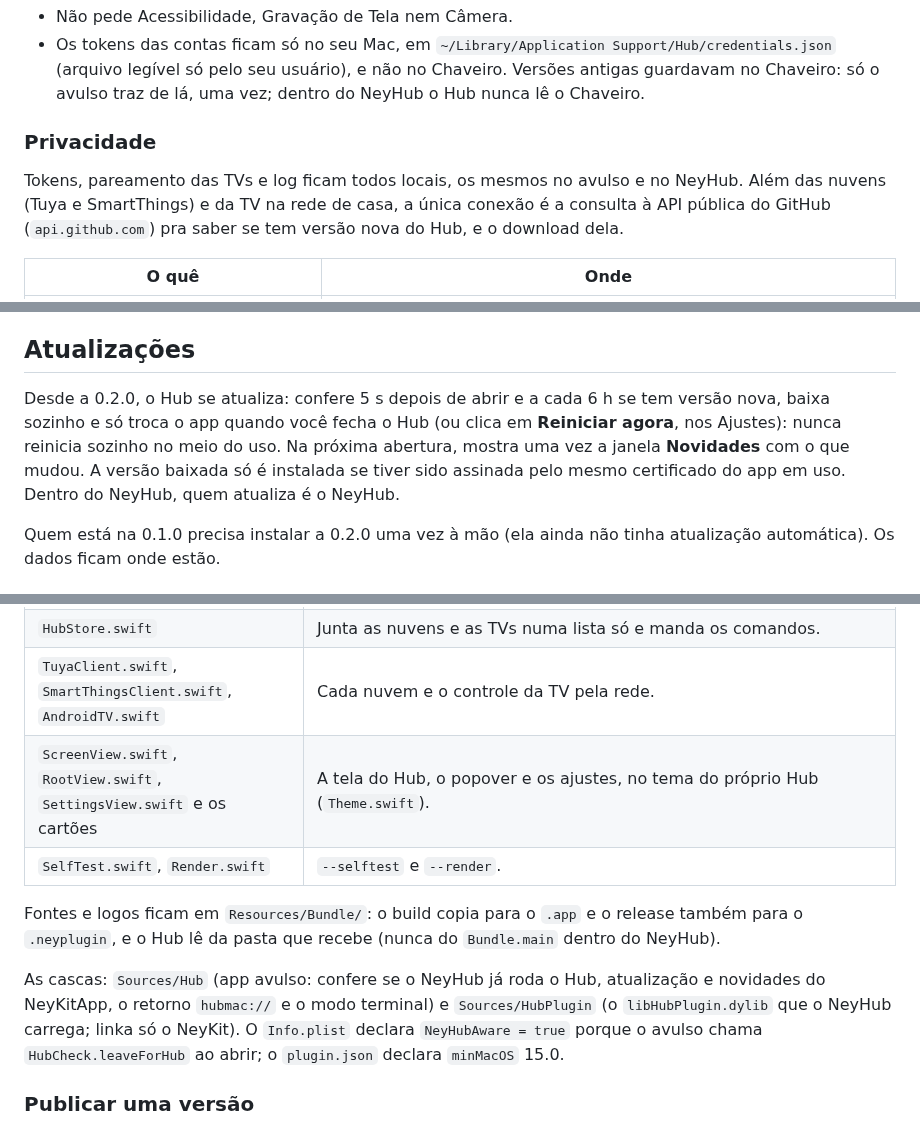
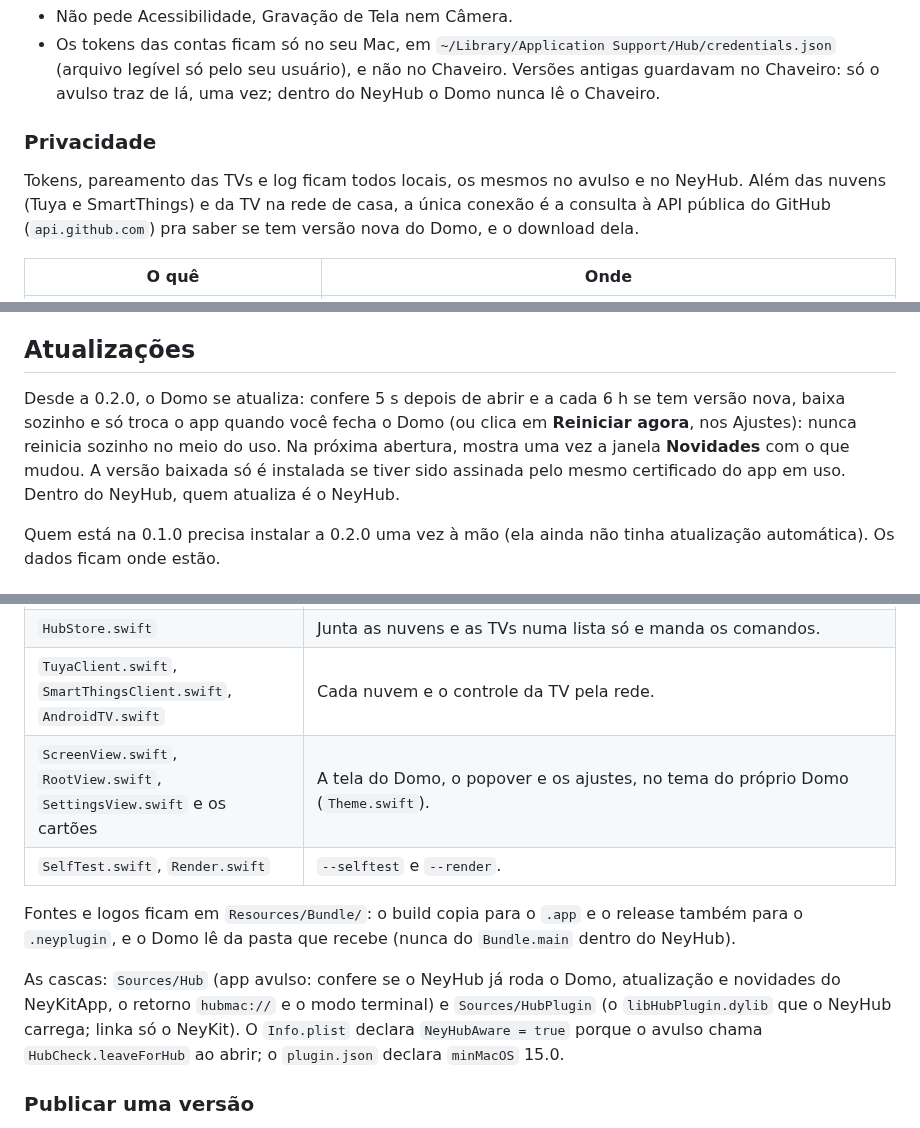
Before and after one commit to yagoramires/hub, a Markdown page: README.md, 3 parts joined by grey strips. GitHub-like rendering.

```diff
--- a/README.md
+++ b/README.md
@@ -35,9 +37,9 @@ O retorno do login do SmartThings (`hubmac://`) vai para um app só. Com o Hub i
 - Não pede Acessibilidade, Gravação de Tela nem Câmera.
-- Os tokens das contas ficam só no seu Mac, em `~/Library/Application Support/Hub/credentials.json` (arquivo legível só pelo seu usuário), e não no Chaveiro. Versões antigas guardavam no Chaveiro: só o avulso traz de lá, uma vez; dentro do NeyHub o Hub nunca lê o Chaveiro.
+- Os tokens das contas ficam só no seu Mac, em `~/Library/Application Support/Hub/credentials.json` (arquivo legível só pelo seu usuário), e não no Chaveiro. Versões antigas guardavam no Chaveiro: só o avulso traz de lá, uma vez; dentro do NeyHub o Domo nunca lê o Chaveiro.
 
 ### Privacidade
 
-Tokens, pareamento das TVs e log ficam todos locais, os mesmos no avulso e no NeyHub. Além das nuvens (Tuya e SmartThings) e da TV na rede de casa, a única conexão é a consulta à API pública do GitHub (`api.github.com`) pra saber se tem versão nova do Hub, e o download dela.
+Tokens, pareamento das TVs e log ficam todos locais, os mesmos no avulso e no NeyHub. Além das nuvens (Tuya e SmartThings) e da TV na rede de casa, a única conexão é a consulta à API pública do GitHub (`api.github.com`) pra saber se tem versão nova do Domo, e o download dela.
 
 | O quê | Onde |
 | --- | --- |
@@ -97,7 +99,7 @@ Desligar os dois não vale: o outro volta a ligar. Dentro do NeyHub o modo é es
 
 ## Atualizações
 
-Desde a 0.2.0, o Hub se atualiza: confere 5 s depois de abrir e a cada 6 h se tem versão nova, baixa sozinho e só troca o app quando você fecha o Hub (ou clica em **Reiniciar agora**, nos Ajustes): nunca reinicia sozinho no meio do uso. Na próxima abertura, mostra uma vez a janela **Novidades** com o que mudou. A versão baixada só é instalada se tiver sido assinada pelo mesmo certificado do app em uso. Dentro do NeyHub, quem atualiza é o NeyHub.
+Desde a 0.2.0, o Domo se atualiza: confere 5 s depois de abrir e a cada 6 h se tem versão nova, baixa sozinho e só troca o app quando você fecha o Domo (ou clica em **Reiniciar agora**, nos Ajustes): nunca reinicia sozinho no meio do uso. Na próxima abertura, mostra uma vez a janela **Novidades** com o que mudou. A versão baixada só é instalada se tiver sido assinada pelo mesmo certificado do app em uso. Dentro do NeyHub, quem atualiza é o NeyHub.
 
 Quem está na 0.1.0 precisa instalar a 0.2.0 uma vez à mão (ela ainda não tinha atualização automática). Os dados ficam onde estão.
 
@@ -142,12 +144,12 @@ O miolo fica em `Sources/HubCore` e é o mesmo no app avulso e no plugin do NeyH
 | `HubApp.swift` | Ícone e popover da barra, modos de exibição, ajustes, retorno do login (`handleURL`, só `hubmac://` com o `state` certo) e `stop()` (desinstalar no NeyHub: para os timers de 10 s e 12 h, a busca e as conexões com as TVs, o monitor de cliques, as janelas e o ícone). Recebe os `UserDefaults`, se está hospedado, a versão e a pasta de recursos. |
 | `HubStore.swift` | Junta as nuvens e as TVs numa lista só e manda os comandos. |
 | `TuyaClient.swift`, `SmartThingsClient.swift`, `AndroidTV.swift` | Cada nuvem e o controle da TV pela rede. |
-| `ScreenView.swift`, `RootView.swift`, `SettingsView.swift` e os cartões | A tela do Hub, o popover e os ajustes, no tema do próprio Hub (`Theme.swift`). |
+| `ScreenView.swift`, `RootView.swift`, `SettingsView.swift` e os cartões | A tela do Domo, o popover e os ajustes, no tema do próprio Domo (`Theme.swift`). |
 | `SelfTest.swift`, `Render.swift` | `--selftest` e `--render`. |
 
-Fontes e logos ficam em `Resources/Bundle/`: o build copia para o `.app` e o release também para o `.neyplugin`, e o Hub lê da pasta que recebe (nunca do `Bundle.main` dentro do NeyHub).
+Fontes e logos ficam em `Resources/Bundle/`: o build copia para o `.app` e o release também para o `.neyplugin`, e o Domo lê da pasta que recebe (nunca do `Bundle.main` dentro do NeyHub).
 
-As cascas: `Sources/Hub` (app avulso: confere se o NeyHub já roda o Hub, atualização e novidades do NeyKitApp, o retorno `hubmac://` e o modo terminal) e `Sources/HubPlugin` (o `libHubPlugin.dylib` que o NeyHub carrega; linka só o NeyKit). O `Info.plist` declara `NeyHubAware = true` porque o avulso chama `HubCheck.leaveForHub` ao abrir; o `plugin.json` declara `minMacOS` 15.0.
+As cascas: `Sources/Hub` (app avulso: confere se o NeyHub já roda o Domo, atualização e novidades do NeyKitApp, o retorno `hubmac://` e o modo terminal) e `Sources/HubPlugin` (o `libHubPlugin.dylib` que o NeyHub carrega; linka só o NeyKit). O `Info.plist` declara `NeyHubAware = true` porque o avulso chama `HubCheck.leaveForHub` ao abrir; o `plugin.json` declara `minMacOS` 15.0.
 
 ### Publicar uma versão
 
```
Also changed, not shown: other parts of README.md (+23 -21 lines), CHANGELOG.md (+10 -0 lines), docs/print.png, 11 other files.
